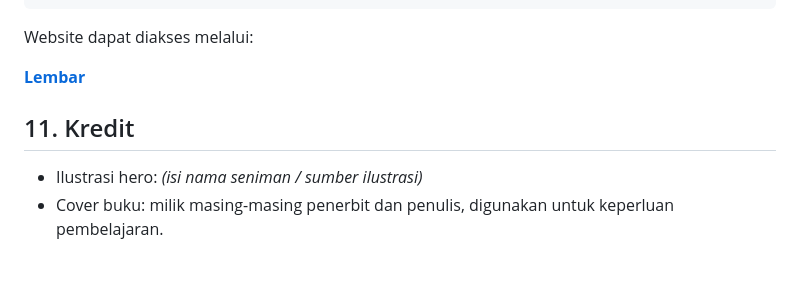
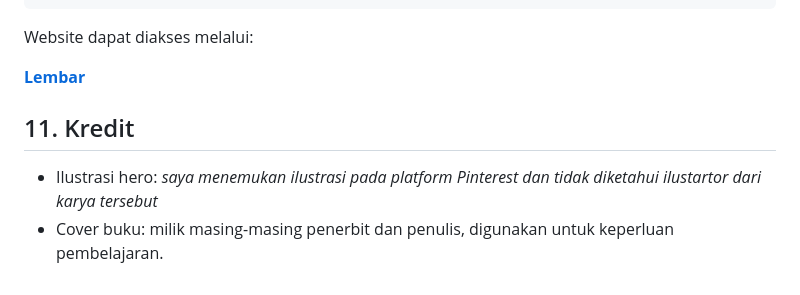
Before and after one commit to ayudyadevina/Tugas-Pemrograman-Web-Ayudya-Devina-Azzahra, a Markdown page: Pertemuan 7/README.md, the part around one of its changes. Rendered like a GitHub page.

```diff
--- a/Pertemuan 7/README.md
+++ b/Pertemuan 7/README.md
@@ -244,5 +262,5 @@ Website dapat diakses melalui:
 
 ## 11. Kredit
 
-* Ilustrasi hero: *(isi nama seniman / sumber ilustrasi)*
+* Ilustrasi hero: *saya menemukan ilustrasi pada platform Pinterest dan tidak diketahui ilustartor dari karya tersebut*
 * Cover buku: milik masing-masing penerbit dan penulis, digunakan untuk keperluan pembelajaran.
```
Also changed, not shown: other parts of Pertemuan 7/README.md (+27 -9 lines).
